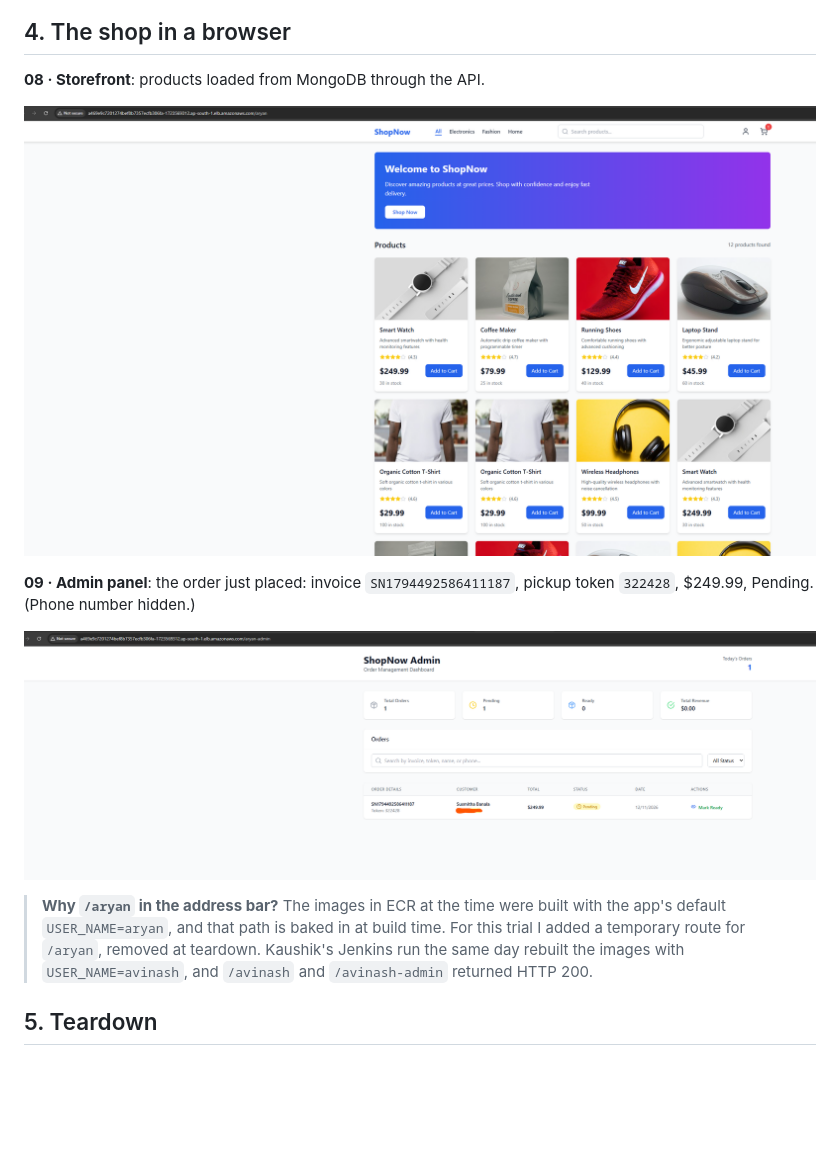
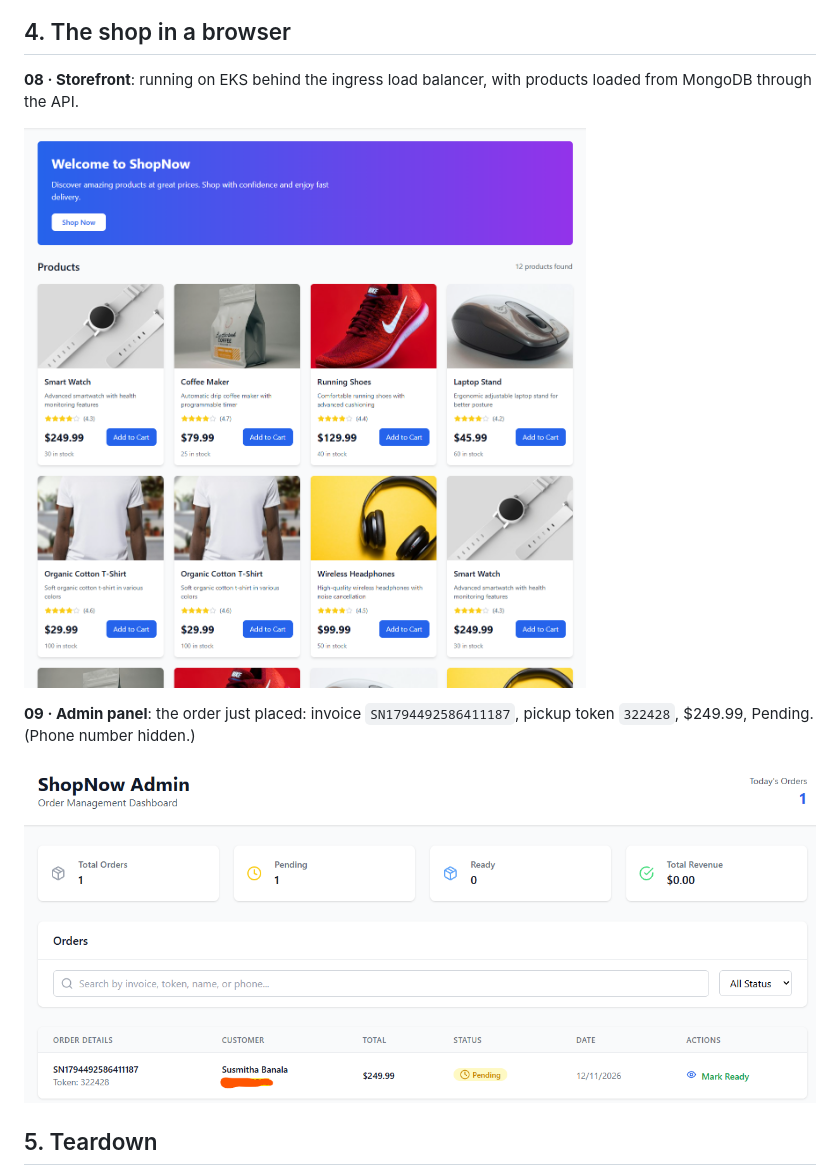
Before and after one commit to banalasusmitha/Capstone_Project-Web-Application-with-CI-CD-DevOps, a Markdown page: screenshots/susmitha/README.md, the part around the change. GitHub-like rendering; pictures changed too: screenshots/susmitha/08-storefront.png, screenshots/susmitha/09-admin-order.png; blank space fills up the shorter version.

Commit message:
Remove /aryan note, crop address bar from browser screenshots

```diff
--- a/screenshots/susmitha/README.md
+++ b/screenshots/susmitha/README.md
@@ -47,7 +47,7 @@ backend, plus `mongodb-0`); MongoDB's 5 GiB gp3 volume `Bound`; the backend HPA
 
 ## 4. The shop in a browser
 
-**08 · Storefront**: products loaded from MongoDB through the API.
+**08 · Storefront**: running on EKS behind the ingress load balancer, with products loaded from MongoDB through the API.
 
 ![Storefront](08-storefront.png)
 
@@ -55,12 +55,6 @@ backend, plus `mongodb-0`); MongoDB's 5 GiB gp3 volume `Bound`; the backend HPA
 pickup token `322428`, $249.99, Pending. (Phone number hidden.)
 
 ![Admin order](09-admin-order.png)
-
-> **Why `/aryan` in the address bar?** The images in ECR at the time were built
-> with the app's default `USER_NAME=aryan`, and that path is baked in at build
-> time. For this trial I added a temporary route for `/aryan`, removed at
-> teardown. Kaushik's Jenkins run the same day rebuilt the images with
-> `USER_NAME=avinash`, and `/avinash` and `/avinash-admin` returned HTTP 200.
 
 ## 5. Teardown
 
```
Also changed, not shown: terraform-Sushmita/WORK-SUMMARY.md (+6 -5 lines).
